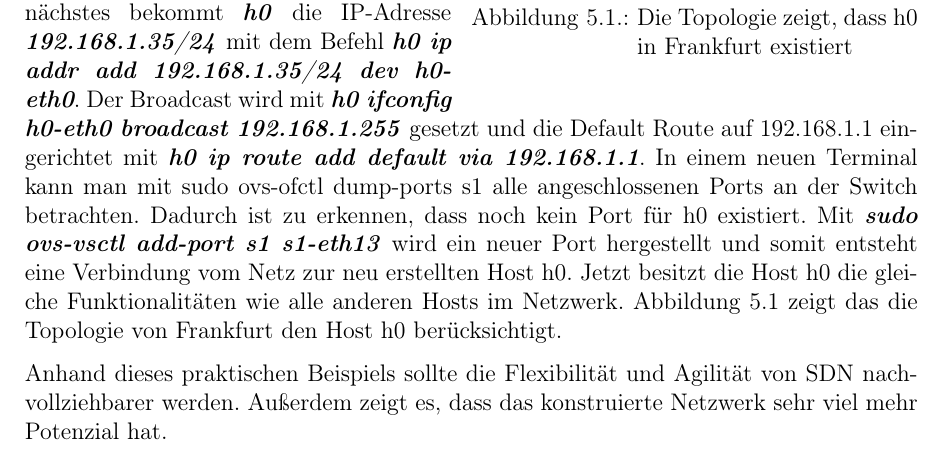
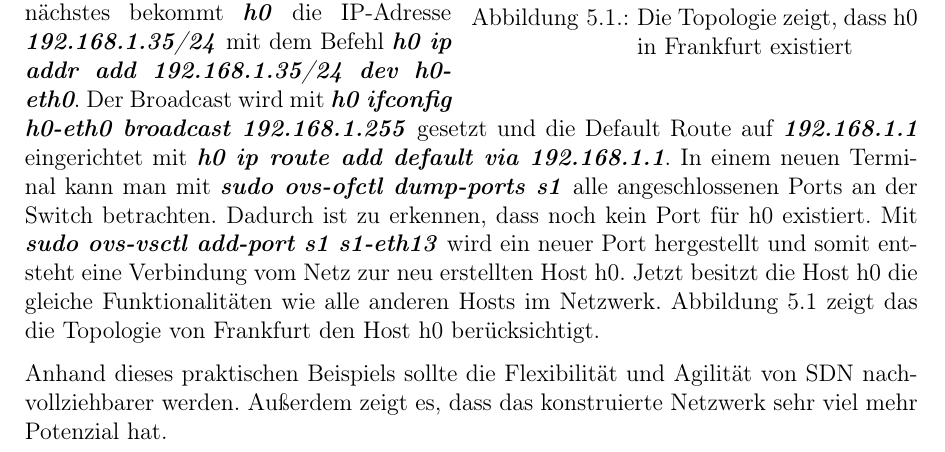
Before and after one commit to m-sagiro/-Software-Defined-Networking-with-OpenFlow, a LaTeX book (Dokumentation-Latex/Projekt.tex): part of page 75 of 100, cut so that both start at the same text. Compiled offline with pdfLaTeX.

Commit message:
corrected

```diff
--- a/Dokumentation-Latex/Projekt.tex
+++ b/Dokumentation-Latex/Projekt.tex
@@ -1187,7 +1187,7 @@ Ein wesentlicher Vorteil von SDN ist die vereinfachte Skalierbarkeit des Netzwer
 	\label{neutopo}
 \end{wrapfigure}
 Mithilfe von Mininet ist dies leicht umsetzbar. Während Mininet läuft müssen folgende Konfigurationen eingstellt werden: Mit \textit{\textbf{py net.addHost(name='h0', ip='0.0.0.0', defaultRouter='via 192. 168.1.1')}} wird ein neuer Host erstellt. Nun benötigt der neue Host \textit{\textbf{h0}} eine Verbindung zur Switch s1, eine IP-Adresse, einen Broadcast, einen Default Route und einen neuen Port an der Switch s1. In Mininet wird der Befehl \textit{\textbf{py net.addLink(h0, s1)}} zur Verbindung von s1 und h0 ausgeführt. Als nächstes bekommt \textit{\textbf{h0}} die IP-Adresse \textit{\textbf{192.168.1.35/24}} mit dem Befehl
-\textit{\textbf{h0 ip addr add 192.168.1.35/24 dev h0-eth0}}. Der Broadcast wird mit \textit{\textbf{h0 ifconfig h0-eth0 broadcast 192.168.1.255}} gesetzt und die Default Route auf 192.168.1.1 eingerichtet mit \textit{\textbf{h0 ip route add default via 192.168.1.1}}. In einem neuen Terminal  kann man mit  sudo ovs-ofctl dump-ports s1 alle angeschlossenen Ports an der Switch betrachten. Dadurch ist zu erkennen, dass noch kein Port für h0 existiert. Mit \textit{\textbf{sudo ovs-vsctl add-port s1 s1-eth13}} wird ein neuer Port hergestellt und somit entsteht eine Verbindung vom Netz zur neu erstellten Host h0. Jetzt besitzt die Host h0 die gleiche Funktionalitäten wie alle anderen Hosts im Netzwerk. Abbildung \ref{neutopo} zeigt das die Topologie von Frankfurt den Host h0 berücksichtigt. \par
+\textit{\textbf{h0 ip addr add 192.168.1.35/24 dev h0-eth0}}. Der Broadcast wird mit \textit{\textbf{h0 ifconfig h0-eth0 broadcast 192.168.1.255}} gesetzt und die Default Route auf \textit{\textbf{192.168.1.1}} eingerichtet mit \textit{\textbf{h0 ip route add default via 192.168.1.1}}. In einem neuen Terminal  kann man mit  \textit{\textbf{sudo ovs-ofctl dump-ports s1}} alle angeschlossenen Ports an der Switch betrachten. Dadurch ist zu erkennen, dass noch kein Port für h0 existiert. Mit \textit{\textbf{sudo ovs-vsctl add-port s1 s1-eth13}} wird ein neuer Port hergestellt und somit entsteht eine Verbindung vom Netz zur neu erstellten Host h0. Jetzt besitzt die Host h0 die gleiche Funktionalitäten wie alle anderen Hosts im Netzwerk. Abbildung \ref{neutopo} zeigt das die Topologie von Frankfurt den Host h0 berücksichtigt. \par
 
 Anhand dieses praktischen Beispiels sollte die  Flexibilität und Agilität von SDN nachvollziehbarer werden. Außerdem zeigt es, dass das  konstruierte Netzwerk sehr viel mehr Potenzial hat.
 
```
Also changed, not shown: 2 other files.
